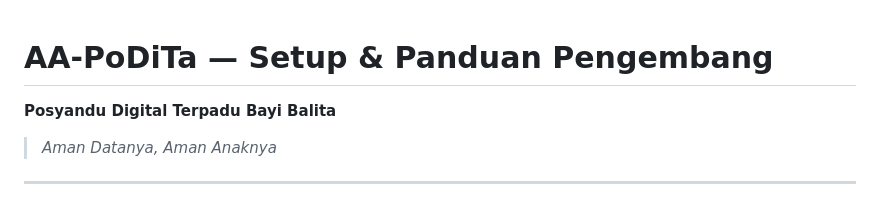
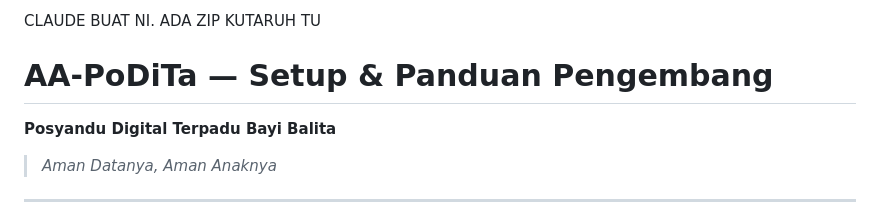
Before and after one commit to mikrajus/AA-PoDiTa, a Markdown page: README.md, the part around the change. Drawn GitHub-style.

```diff
--- a/README.md
+++ b/README.md
@@ -1,3 +1,6 @@
+CLAUDE BUAT NI.
+ADA ZIP KUTARUH TU
+
 # AA-PoDiTa — Setup & Panduan Pengembang
 
 **Posyandu Digital Terpadu Bayi Balita**
```
